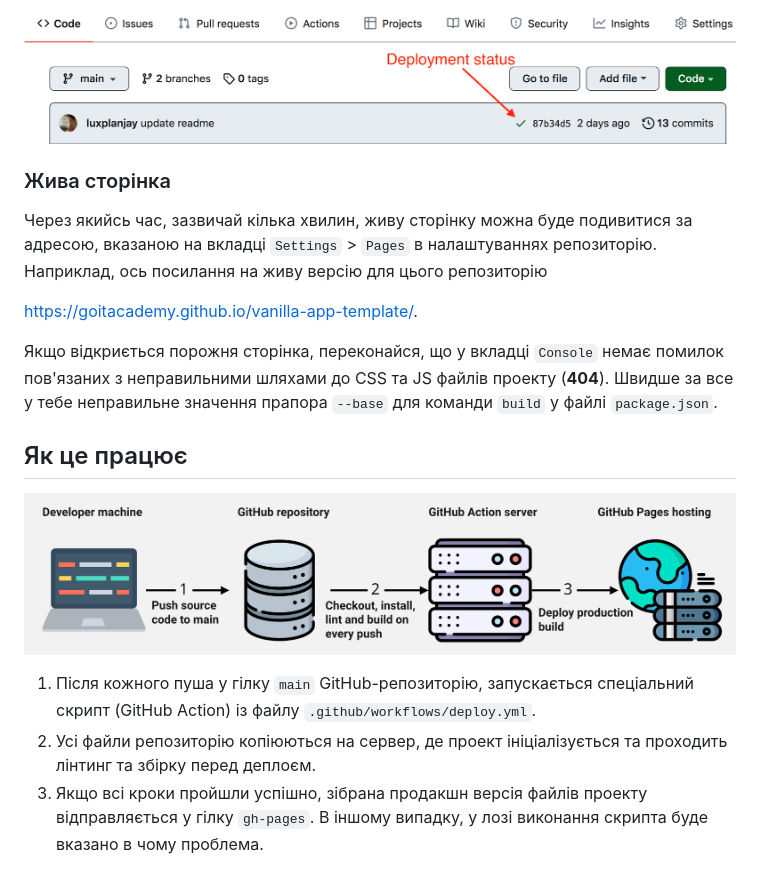
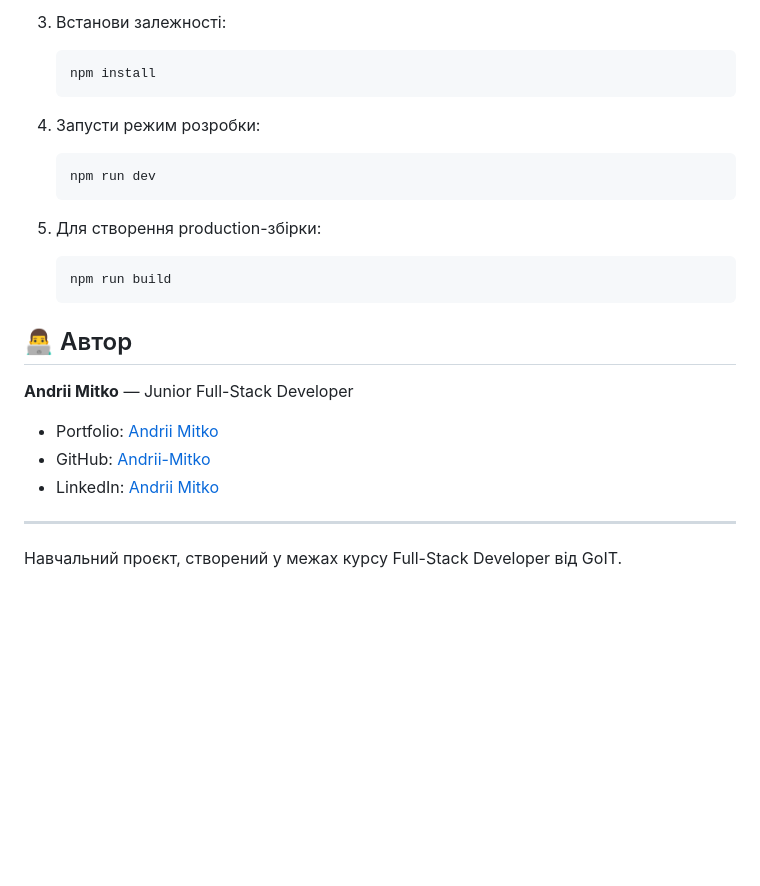
Before and after one commit to Andrii-Mitko/goit-js-hw-09, a Markdown page: README.md, the part around one of its changes. Rendered like a GitHub page; blank space fills up the shorter version.

````diff
--- a/README.md
+++ b/README.md
@@ -87,27 +103,30 @@ Pages, у гілку `gh-pages`, щоразу, коли оновлюється
 
-![Deployment status](./assets/deploy-status.png)
+3. Встанови залежності:
 
-### Жива сторінка
+   ```bash
+   npm install
+   ```
 
-Через якийсь час, зазвичай кілька хвилин, живу сторінку можна буде подивитися за
-адресою, вказаною на вкладці `Settings` > `Pages` в налаштуваннях репозиторію.
-Наприклад, ось посилання на живу версію для цього репозиторію
+4. Запусти режим розробки:
 
-[https://goitacademy.github.io/vanilla-app-template/](https://goitacademy.github.io/vanilla-app-template/).
+   ```bash
+   npm run dev
+   ```
 
-Якщо відкриється порожня сторінка, переконайся, що у вкладці `Console` немає
-помилок пов'язаних з неправильними шляхами до CSS та JS файлів проекту
-(**404**). Швидше за все у тебе неправильне значення прапора `--base` для
-команди `build` у файлі `package.json`.
+5. Для створення production-збірки:
 
-## Як це працює
+   ```bash
+   npm run build
+   ```
 
-![How it works](./assets/how-it-works.png)
+## 👨‍💻 Автор
 
-1. Після кожного пуша у гілку `main` GitHub-репозиторію, запускається
-   спеціальний скрипт (GitHub Action) із файлу `.github/workflows/deploy.yml`.
-2. Усі файли репозиторію копіюються на сервер, де проект ініціалізується та
-   проходить лінтинг та збірку перед деплоєм.
-3. Якщо всі кроки пройшли успішно, зібрана продакшн версія файлів проекту
-   відправляється у гілку `gh-pages`. В іншому випадку, у лозі виконання скрипта
-   буде вказано в чому проблема.
+**Andrii Mitko** — Junior Full-Stack Developer
+
+- Portfolio: [Andrii Mitko](https://andrii-mitko-brand.vercel.app/)
+- GitHub: [Andrii-Mitko](https://github.com/Andrii-Mitko)
+- LinkedIn: [Andrii Mitko](https://www.linkedin.com/in/andrii-mitko/)
+
+---
+
+Навчальний проєкт, створений у межах курсу Full-Stack Developer від GoIT.
````
Also changed, not shown: other parts of README.md (+78 -62 lines).
